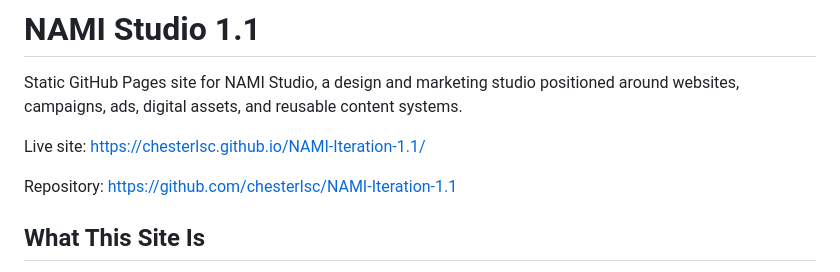
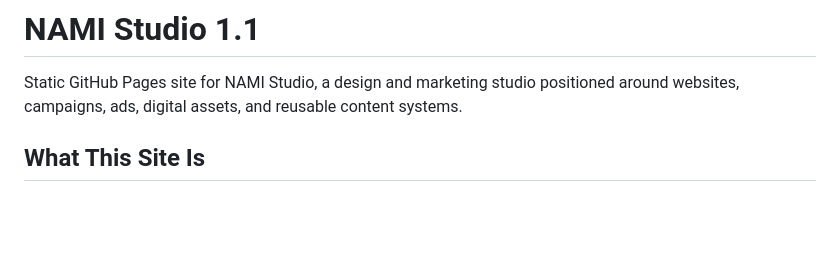
Before and after one commit to chesterlsc/NAMI-Studio, a Markdown page: README.md, the part around the change. Drawn GitHub-style; blank space fills up the shorter version.

```diff
--- a/README.md
+++ b/README.md
@@ -2,11 +2,6 @@
 
 Static GitHub Pages site for NAMI Studio, a design and marketing studio positioned around websites, campaigns, ads, digital assets, and reusable content systems.
 
-Live site:
-https://chesterlsc.github.io/NAMI-Iteration-1.1/
-
-Repository:
-https://github.com/chesterlsc/NAMI-Iteration-1.1
 
 ## What This Site Is
 
```
